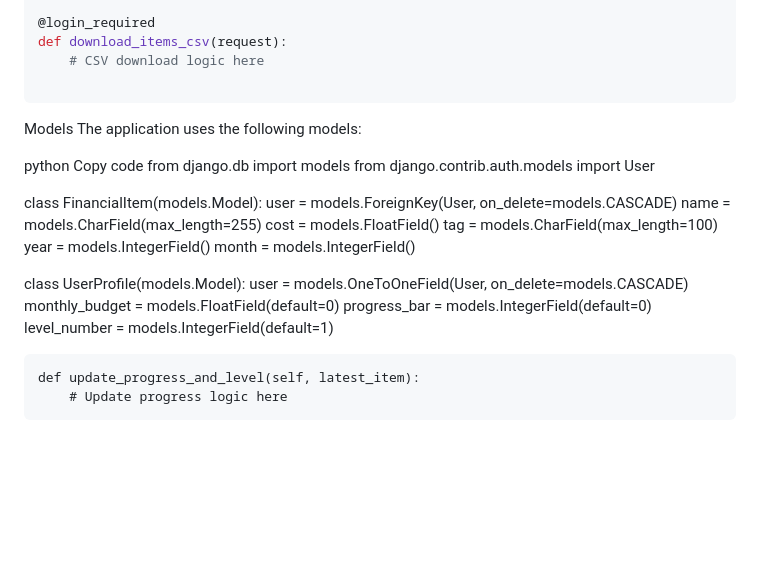
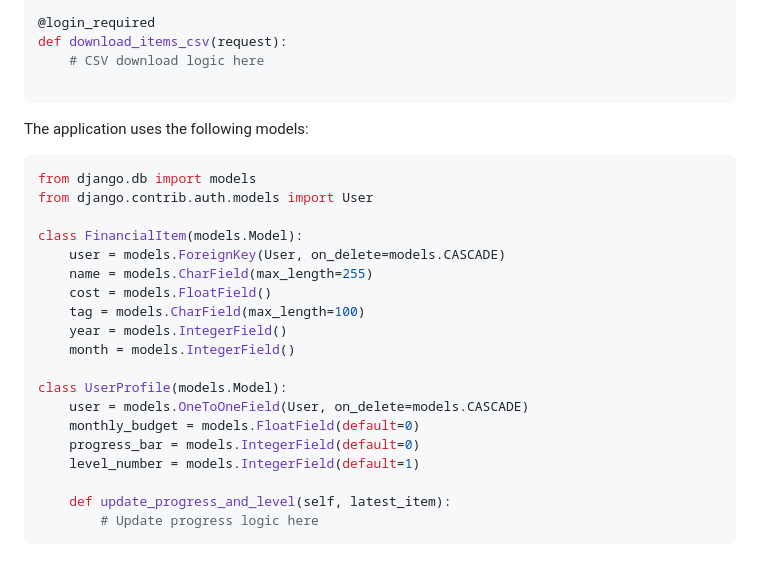
Before and after one commit to ZENODIUM/Finance-Tracker, a Markdown page: README.md, the part around the change. Rendered like a GitHub page; blank space fills up the shorter version.

````diff
--- a/README.md
+++ b/README.md
@@ -116,11 +116,10 @@ def download_items_csv(request):
     # CSV download logic here
 
 ```
-Models
+
 The application uses the following models:
 
-python
-Copy code
+```python
 from django.db import models
 from django.contrib.auth.models import User
 
@@ -140,3 +139,4 @@ class UserProfile(models.Model):
 
     def update_progress_and_level(self, latest_item):
         # Update progress logic here
+```
````
